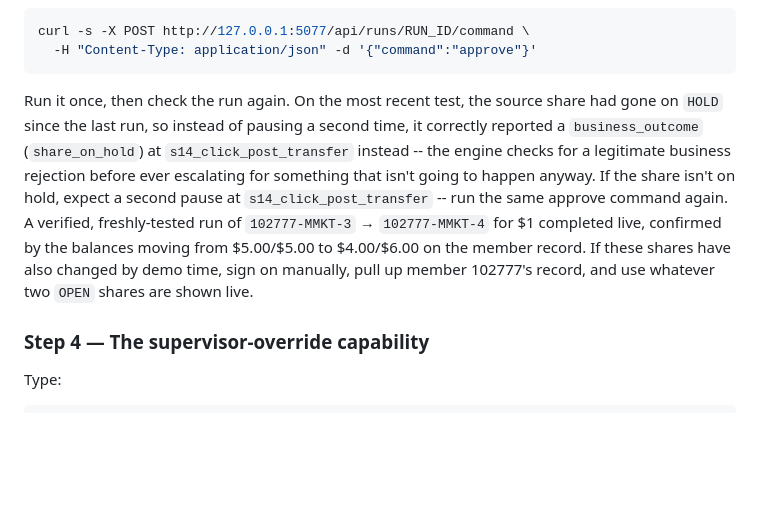
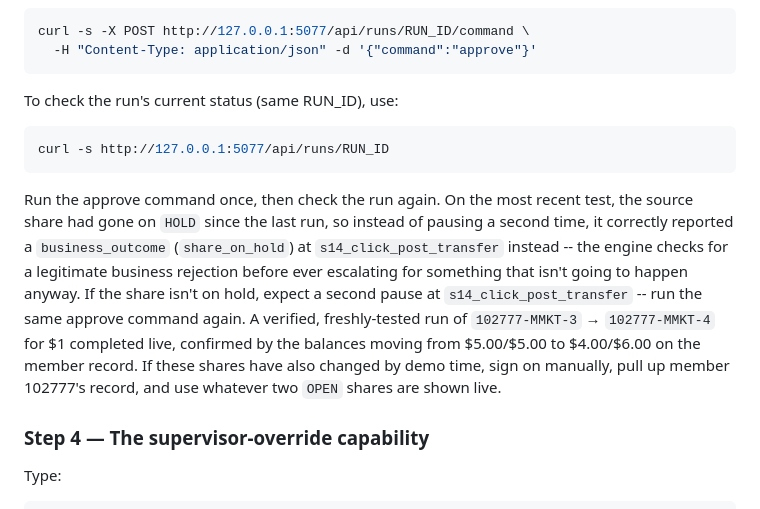
Before and after one commit to saikumar040060/cua-take-home, a Markdown page: README.md, the part around the change. Rendered like a GitHub page; blank space fills up the shorter version.

Commit message:
Add the missing 'check run status' curl command to the Live Demo Path (was only implied, not shown)
Co-Authored-By: Claude Sonnet 5 <noreply@anthropic.com>

````diff
--- a/README.md
+++ b/README.md
@@ -231,7 +231,13 @@ curl -s -X POST http://127.0.0.1:5077/api/runs/RUN_ID/command \
   -H "Content-Type: application/json" -d '{"command":"approve"}'
 ```
 
-Run it once, then check the run again. On the most recent test, the source share had gone on `HOLD` since the last run, so instead of pausing a second time, it correctly reported a `business_outcome` (`share_on_hold`) at `s14_click_post_transfer` instead -- the engine checks for a legitimate business rejection before ever escalating for something that isn't going to happen anyway. If the share isn't on hold, expect a second pause at `s14_click_post_transfer` -- run the same approve command again. A verified, freshly-tested run of `102777-MMKT-3` → `102777-MMKT-4` for $1 completed live, confirmed by the balances moving from $5.00/$5.00 to $4.00/$6.00 on the member record. If these shares have also changed by demo time, sign on manually, pull up member 102777's record, and use whatever two `OPEN` shares are shown live.
+To check the run's current status (same RUN_ID), use:
+
+```bash
+curl -s http://127.0.0.1:5077/api/runs/RUN_ID
+```
+
+Run the approve command once, then check the run again. On the most recent test, the source share had gone on `HOLD` since the last run, so instead of pausing a second time, it correctly reported a `business_outcome` (`share_on_hold`) at `s14_click_post_transfer` instead -- the engine checks for a legitimate business rejection before ever escalating for something that isn't going to happen anyway. If the share isn't on hold, expect a second pause at `s14_click_post_transfer` -- run the same approve command again. A verified, freshly-tested run of `102777-MMKT-3` → `102777-MMKT-4` for $1 completed live, confirmed by the balances moving from $5.00/$5.00 to $4.00/$6.00 on the member record. If these shares have also changed by demo time, sign on manually, pull up member 102777's record, and use whatever two `OPEN` shares are shown live.
 
 ### Step 4 — The supervisor-override capability
 
````
